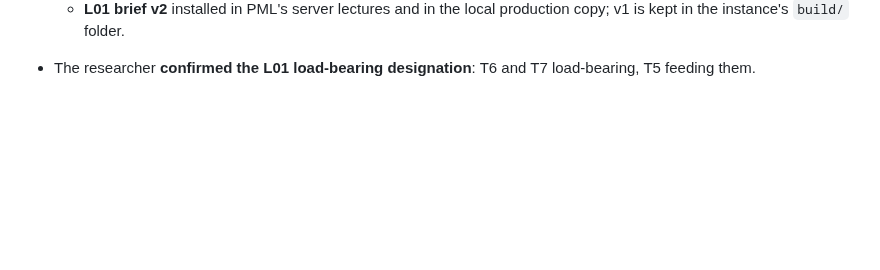
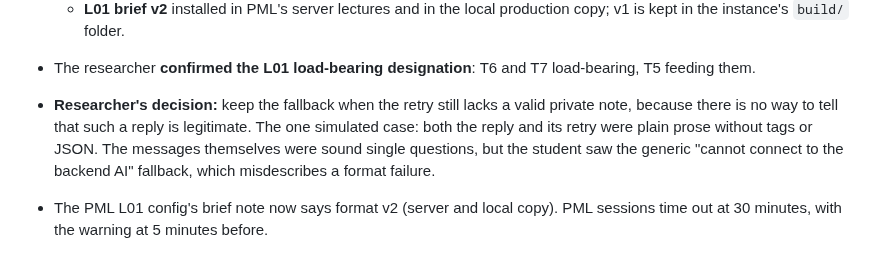
Before and after one commit to opherdonchin/lecture-bot, a Markdown page: HILD/journal/2026-10-22.md, the part around the change. Drawn GitHub-style; blank space fills up the shorter version.

Commit message:
Journal: keep fallback on missing private note; L01 config note
Co-Authored-By: Claude Opus 5.5 <noreply@anthropic.com>

```diff
--- a/HILD/journal/2026-10-22.md
+++ b/HILD/journal/2026-10-22.md
@@ -250,3 +250,5 @@ The researcher merged [PR #24](https://github.com/opherdonchin/lecture-bot/pull/
   - **PML checked on the server:** the prompt declares `0.6.1`, and the contract check passes. Statistics' prompt fails the same check under the new code, as expected, which is why it is pinned. No test session was started, to keep the production database clean.
   - **L01 brief v2** installed in PML's server lectures and in the local production copy; v1 is kept in the instance's `build/` folder.
 - The researcher **confirmed the L01 load-bearing designation**: T6 and T7 load-bearing, T5 feeding them.
+- **Researcher's decision:** keep the fallback when the retry still lacks a valid private note, because there is no way to tell that such a reply is legitimate. The one simulated case: both the reply and its retry were plain prose without tags or JSON. The messages themselves were sound single questions, but the student saw the generic "cannot connect to the backend AI" fallback, which misdescribes a format failure.
+- The PML L01 config's brief note now says format v2 (server and local copy). PML sessions time out at 30 minutes, with the warning at 5 minutes before.
```
